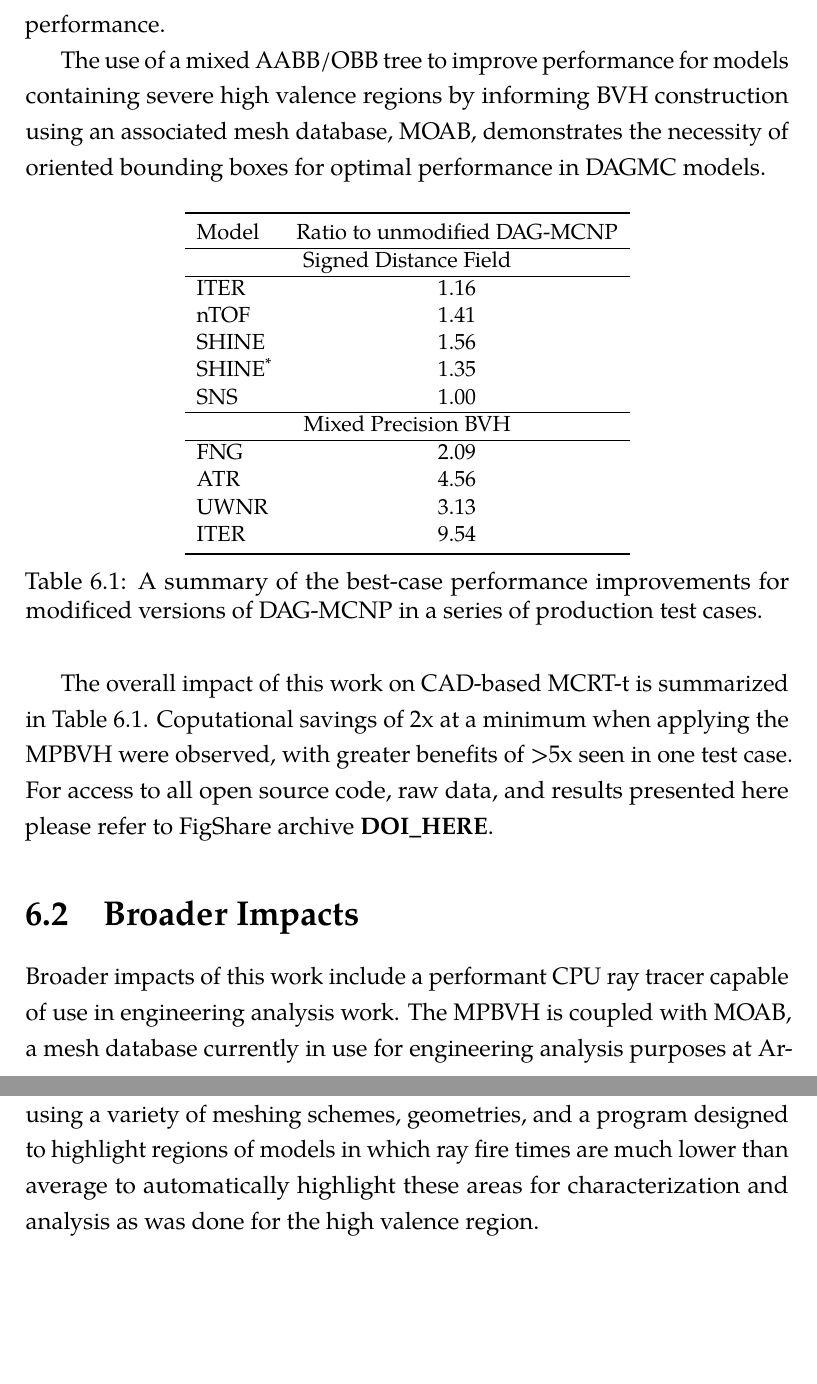
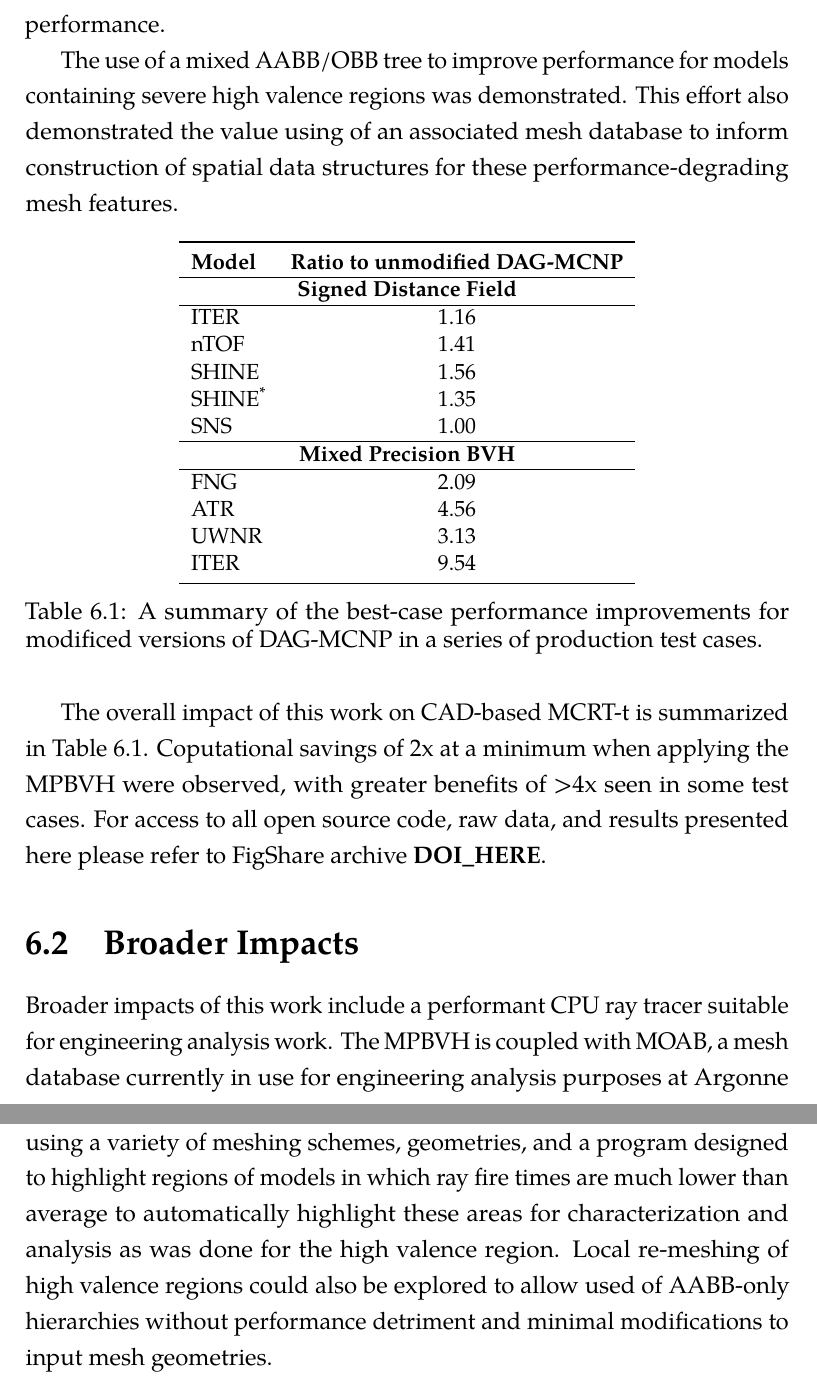
Before and after one commit to pshriwise/dissertation, a LaTeX thesis (document/dissertation.tex, which reads document/chapters/06-conclusion.tex): two parts of pages 196 and 198 of 230, joined at a grey line, cut so that both start at the same text, the shorter picture padded with empty space. Compiled offline with pdfLaTeX.

Commit message:
Some small changes to conclusion statements.

```diff
--- a/document/chapters/06-conclusion.tex
+++ b/document/chapters/06-conclusion.tex
@@ -25,17 +24,18 @@ demonstrated impact on transport performance.
+significant demonstrated impact on transport performance.
 
 The use of a mixed AABB/OBB tree to improve performance for models containing
-severe high valence regions by informing BVH construction using an associated
-mesh database, MOAB, demonstrates the necessity of oriented bounding boxes for
-optimal performance in DAGMC models.
+severe high valence regions was demonstrated. This effort also demonstrated the
+value using of an associated mesh database to inform construction of spatial
+data structures for these performance-degrading mesh features.
 
 \begin{table}[H]
   \small
   \centering
   \begin{tabular}{lc}
     \toprule
-    Model & Ratio to unmodified DAG-MCNP \\
+    \textbf{Model} & \textbf{Ratio to unmodified DAG-MCNP} \\
     \hline
-    \multicolumn{2}{c}{Signed Distance Field} \\
+    \multicolumn{2}{c}{\textbf{Signed Distance Field}} \\
     \hline
     ITER  & 1.16 \\
     nTOF  & 1.41 \\
@@ -43,7 +43,7 @@ optimal performance in DAGMC models.
     SHINE\textsuperscript{*} & 1.35 \\
     SNS   & 1.00 \\
     \hline
-    \multicolumn{2}{c}{Mixed Precision BVH} \\
+    \multicolumn{2}{c}{\textbf{Mixed Precision BVH}} \\
     \hline
     FNG  & 2.09  \\
     ATR  & 4.56  \\
@@ -57,19 +57,18 @@ optimal performance in DAGMC models.
   \label{tab:the_rub}
 \end{table}
 
-The overall impact of this work on CAD-based MCRT-t is
-summarized in Table \ref{tab:the_rub}. Coputational savings of 2x at a minimum
-when applying the MPBVH were observed, with greater benefits of >5x seen in one
-test case. For access to all open source code, raw data, and results presented
-here please refer to FigShare archive \textbf{DOI\_HERE}.
+The overall impact of this work on CAD-based MCRT-t is summarized in Table
+\ref{tab:the_rub}. Coputational savings of 2x at a minimum when applying the
+MPBVH were observed, with greater benefits of >4x seen in some test cases. For
+access to all open source code, raw data, and results presented here please
+refer to FigShare archive \textbf{DOI\_HERE}.
 
 \section{Broader Impacts}\label{sec:other_contrib}
 
-Broader impacts of this work include a performant CPU ray tracer capable of
-use in engineering analysis work. The MPBVH is coupled with MOAB, a mesh
-database currently in use for engineering analysis purposes at Argonne National
-Lab. This tool can be built using standard GNU compilers and is relatively
-lightweight.
+Broader impacts of this work include a performant CPU ray tracer suitable for
+engineering analysis work. The MPBVH is coupled with MOAB, a mesh database
+currently in use for engineering analysis purposes at Argonne National Lab. This
+tool can be built using standard GNU compilers and is relatively lightweight.
 
 Work on adaptive BVH construction around HV regions demonstrates the importance
 of spatial query capabilities which are closely linked to a mesh framework in
@@ -113,4 +110,6 @@ Mesh features similar to the high valence region could be sought out using a
 variety of meshing schemes, geometries, and a program designed to highlight
 regions of models in which ray fire times are much lower than average to
 automatically highlight these areas for characterization and analysis as was
-done for the high valence region.
+done for the high valence region. Local re-meshing of high valence regions could
+also be explored to allow used of AABB-only hierarchies without performance
+detriment and minimal modifications to input mesh geometries.
```
Also changed, not shown: document/chapters/06-conclusion.tex (19 more changed lines).
